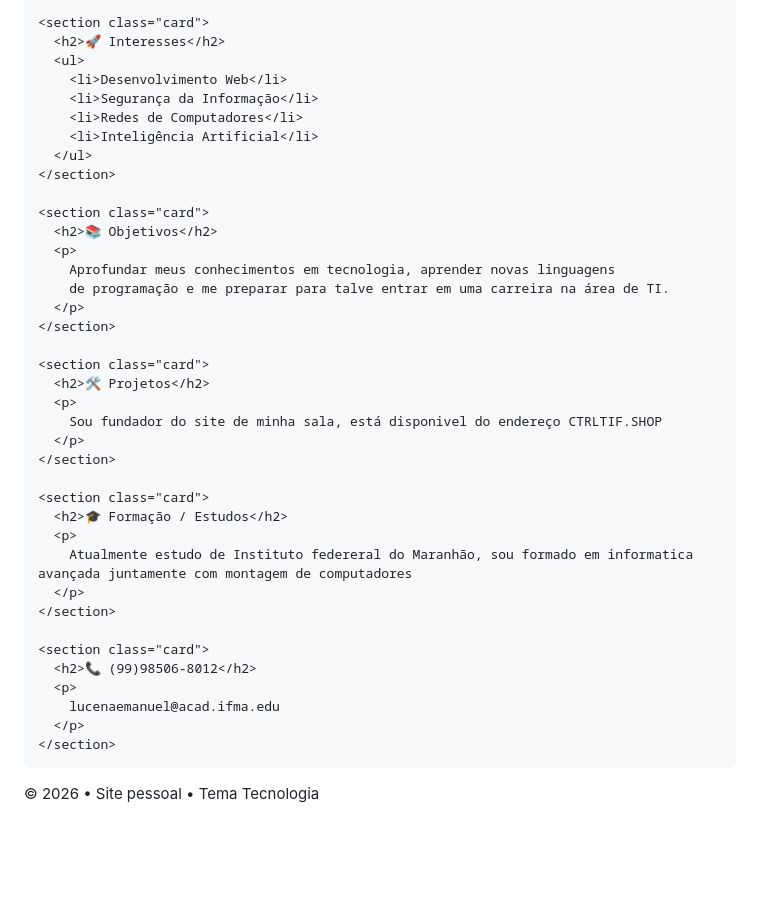
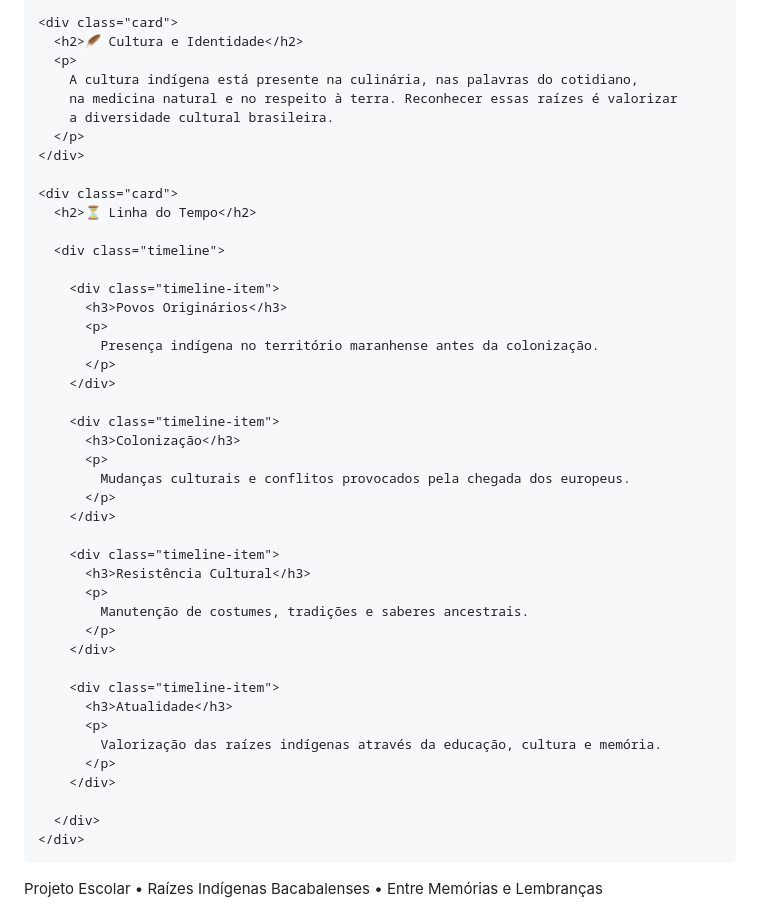
Before and after one commit to lucenaemanuel-blip/site02, a Markdown page: README.md, the part around one of its changes. Drawn GitHub-style; blank space fills up the shorter version.

```diff
--- a/README.md
+++ b/README.md
@@ -135,47 +212,55 @@
 
-    <section class="card">
-      <h2>🚀 Interesses</h2>
-      <ul>
-        <li>Desenvolvimento Web</li>
-        <li>Segurança da Informação</li>
-        <li>Redes de Computadores</li>
-        <li>Inteligência Artificial</li>
-      </ul>
-    </section>
+    <div class="card">
+      <h2>🪶 Cultura e Identidade</h2>
+      <p>
+        A cultura indígena está presente na culinária, nas palavras do cotidiano,
+        na medicina natural e no respeito à terra. Reconhecer essas raízes é valorizar
+        a diversidade cultural brasileira.
+      </p>
+    </div>
 
-    <section class="card">
-      <h2>📚 Objetivos</h2>
-      <p>
-        Aprofundar meus conhecimentos em tecnologia, aprender novas linguagens
-        de programação e me preparar para talve entrar em uma carreira na área de TI.
-      </p>
-    </section>
+    <div class="card">
+      <h2>⏳ Linha do Tempo</h2>
 
-    <section class="card">
-      <h2>🛠️ Projetos</h2>
-      <p>
-        Sou fundador do site de minha sala, está disponivel do endereço CTRLTIF.SHOP
-      </p>
-    </section>
+      <div class="timeline">
 
-    <section class="card">
-      <h2>🎓 Formação / Estudos</h2>
-      <p>
-        Atualmente estudo de Instituto federeral do Maranhão, sou formado em informatica avançada juntamente com montagem de computadores
-      </p>
-    </section>
+        <div class="timeline-item">
+          <h3>Povos Originários</h3>
+          <p>
+            Presença indígena no território maranhense antes da colonização.
+          </p>
+        </div>
 
-    <section class="card">
-      <h2>📞 (99)98506-8012</h2>
-      <p>
-        lucenaemanuel@acad.ifma.edu
-      </p>
-    </section>
+        <div class="timeline-item">
+          <h3>Colonização</h3>
+          <p>
+            Mudanças culturais e conflitos provocados pela chegada dos europeus.
+          </p>
+        </div>
 
-  </main>
+        <div class="timeline-item">
+          <h3>Resistência Cultural</h3>
+          <p>
+            Manutenção de costumes, tradições e saberes ancestrais.
+          </p>
+        </div>
+
+        <div class="timeline-item">
+          <h3>Atualidade</h3>
+          <p>
+            Valorização das raízes indígenas através da educação, cultura e memória.
+          </p>
+        </div>
+
+      </div>
+    </div>
+
+  </section>
 
   <footer>
-    © 2026 • Site pessoal • Tema Tecnologia
+    <p>
+      Projeto Escolar • Raízes Indígenas Bacabalenses • Entre Memórias e Lembranças
+    </p>
   </footer>
 
 </body>
```
Also changed, not shown: other parts of README.md (+167 -90 lines).
